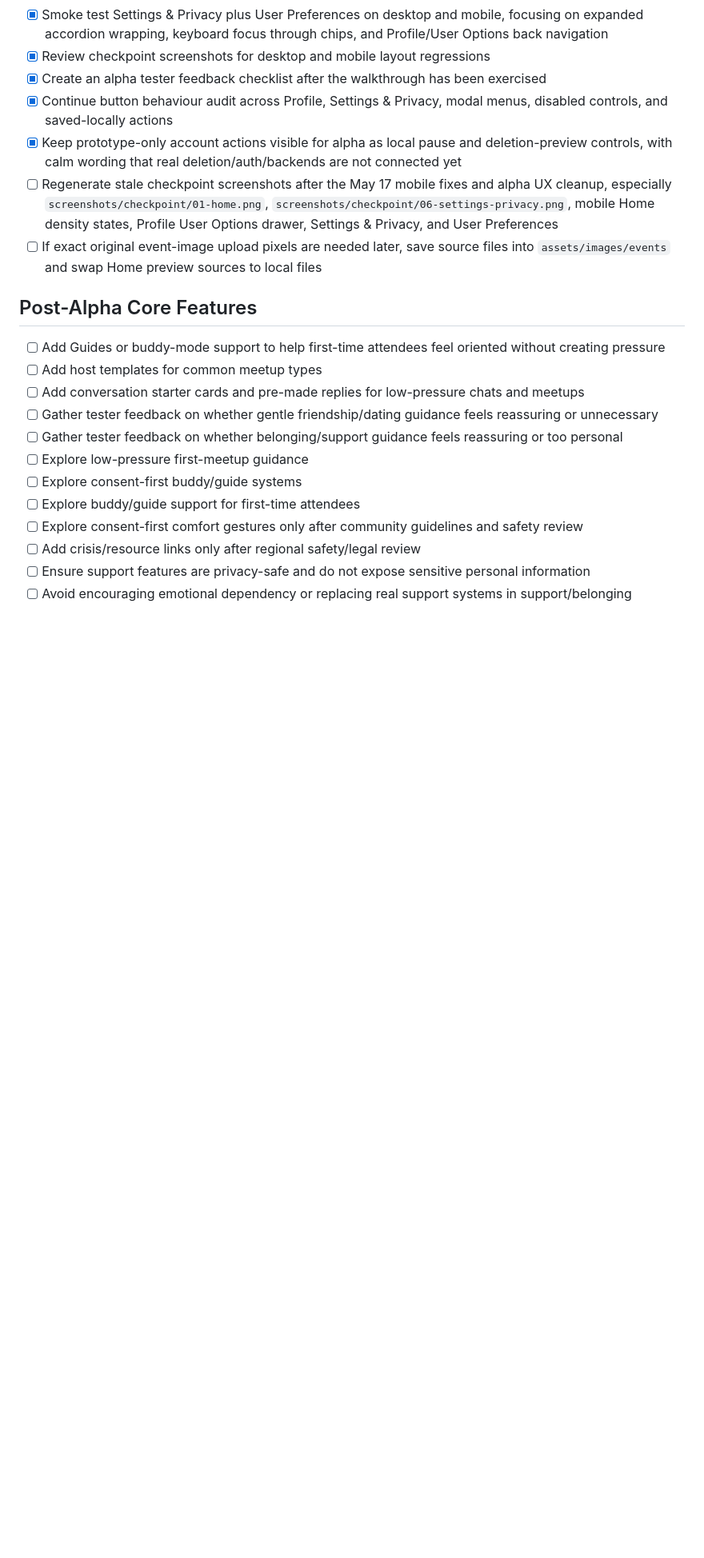
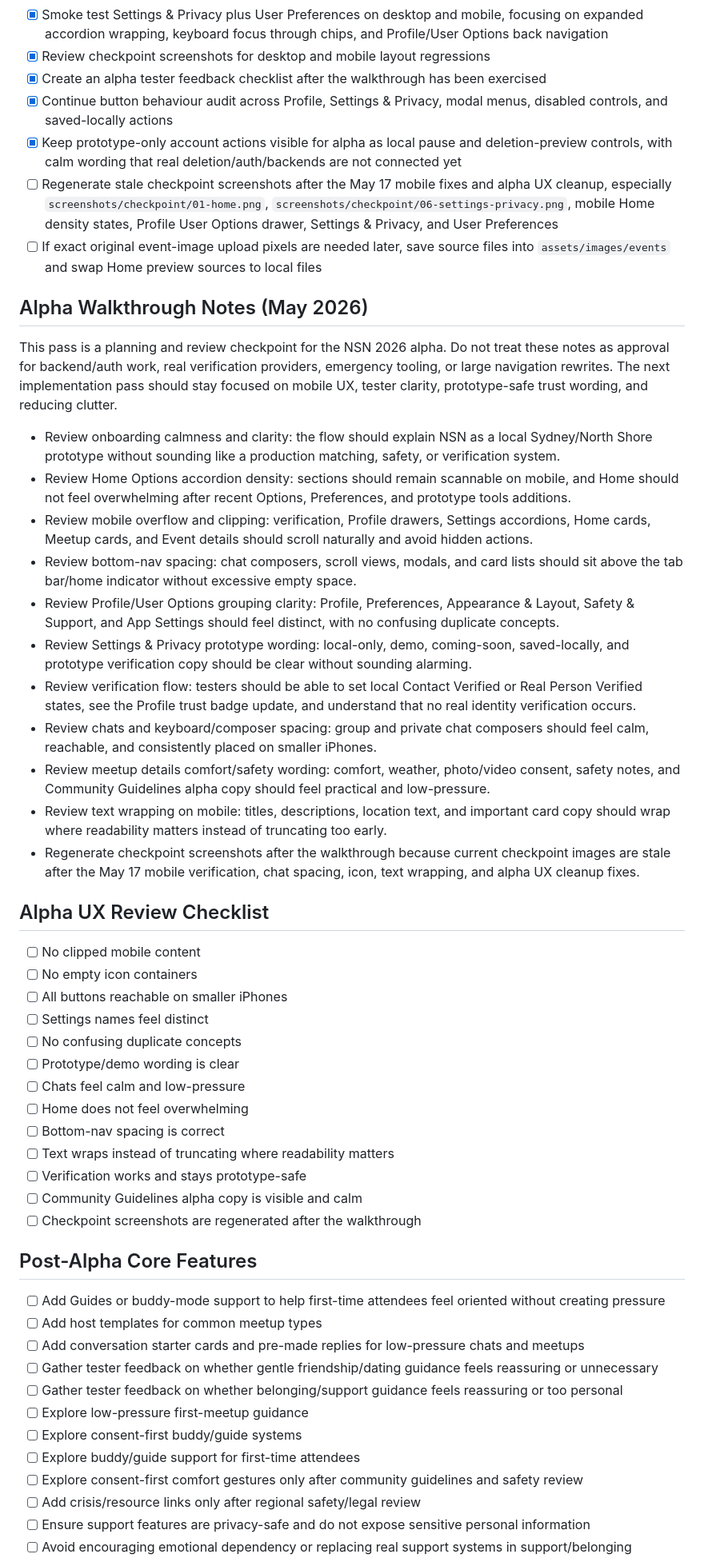
Before and after one commit to AA-Tech-Portfolios/nsn-mobile, a Markdown page: todo.md, the part around the change. Shown at 80% size. Drawn GitHub-style; blank space fills up the shorter version.

Commit message:
Add NSN alpha walkthrough review notes

```diff
--- a/todo.md
+++ b/todo.md
@@ -15,6 +15,38 @@ NSN is currently focused on a Sydney/North Shore alpha pilot for low-pressure, s
 - [x] Keep prototype-only account actions visible for alpha as local pause and deletion-preview controls, with calm wording that real deletion/auth/backends are not connected yet
 - [ ] Regenerate stale checkpoint screenshots after the May 17 mobile fixes and alpha UX cleanup, especially `screenshots/checkpoint/01-home.png`, `screenshots/checkpoint/06-settings-privacy.png`, mobile Home density states, Profile User Options drawer, Settings & Privacy, and User Preferences
 - [ ] If exact original event-image upload pixels are needed later, save source files into `assets/images/events` and swap Home preview sources to local files
+
+## Alpha Walkthrough Notes (May 2026)
+
+This pass is a planning and review checkpoint for the NSN 2026 alpha. Do not treat these notes as approval for backend/auth work, real verification providers, emergency tooling, or large navigation rewrites. The next implementation pass should stay focused on mobile UX, tester clarity, prototype-safe trust wording, and reducing clutter.
+
+- Review onboarding calmness and clarity: the flow should explain NSN as a local Sydney/North Shore prototype without sounding like a production matching, safety, or verification system.
+- Review Home Options accordion density: sections should remain scannable on mobile, and Home should not feel overwhelming after recent Options, Preferences, and prototype tools additions.
+- Review mobile overflow and clipping: verification, Profile drawers, Settings accordions, Home cards, Meetup cards, and Event details should scroll naturally and avoid hidden actions.
+- Review bottom-nav spacing: chat composers, scroll views, modals, and card lists should sit above the tab bar/home indicator without excessive empty space.
+- Review Profile/User Options grouping clarity: Profile, Preferences, Appearance & Layout, Safety & Support, and App Settings should feel distinct, with no confusing duplicate concepts.
+- Review Settings & Privacy prototype wording: local-only, demo, coming-soon, saved-locally, and prototype verification copy should be clear without sounding alarming.
+- Review verification flow: testers should be able to set local Contact Verified or Real Person Verified states, see the Profile trust badge update, and understand that no real identity verification occurs.
+- Review chats and keyboard/composer spacing: group and private chat composers should feel calm, reachable, and consistently placed on smaller iPhones.
+- Review meetup details comfort/safety wording: comfort, weather, photo/video consent, safety notes, and Community Guidelines alpha copy should feel practical and low-pressure.
+- Review text wrapping on mobile: titles, descriptions, location text, and important card copy should wrap where readability matters instead of truncating too early.
+- Regenerate checkpoint screenshots after the walkthrough because current checkpoint images are stale after the May 17 mobile verification, chat spacing, icon, text wrapping, and alpha UX cleanup fixes.
+
+## Alpha UX Review Checklist
+
+- [ ] No clipped mobile content
+- [ ] No empty icon containers
+- [ ] All buttons reachable on smaller iPhones
+- [ ] Settings names feel distinct
+- [ ] No confusing duplicate concepts
+- [ ] Prototype/demo wording is clear
+- [ ] Chats feel calm and low-pressure
+- [ ] Home does not feel overwhelming
+- [ ] Bottom-nav spacing is correct
+- [ ] Text wraps instead of truncating where readability matters
+- [ ] Verification works and stays prototype-safe
+- [ ] Community Guidelines alpha copy is visible and calm
+- [ ] Checkpoint screenshots are regenerated after the walkthrough
 
 ## Post-Alpha Core Features
 
```
